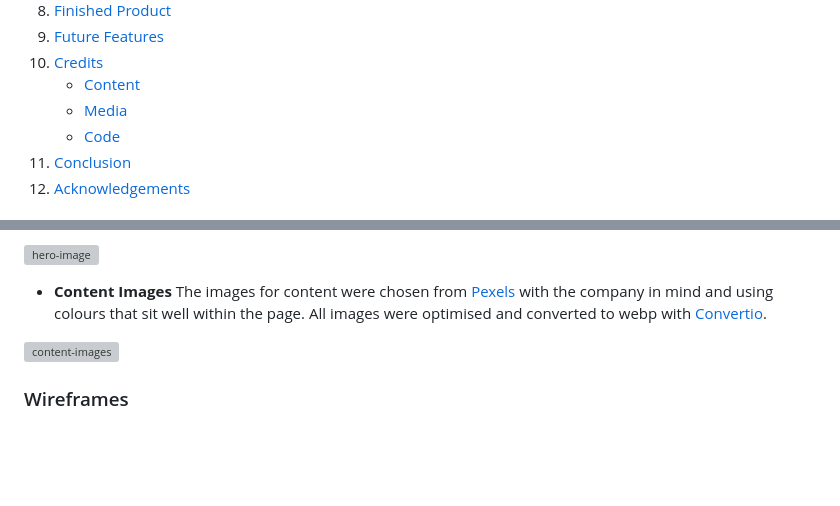
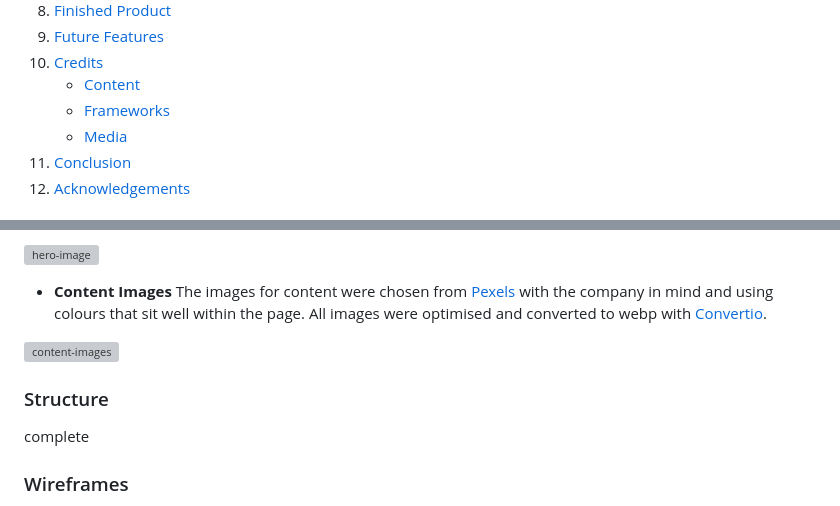
Before and after one commit to sarahmclo/colourway, a Markdown page: README.md, 2 parts joined by grey strips. Drawn GitHub-style; blank space fills up the shorter version; grey boxes are pictures that could not be loaded.

Commit message:
Update README.md table of contents

```diff
--- a/README.md
+++ b/README.md
@@ -42,8 +42,8 @@ Welcome to COLOURWAY, Your Colour Analysts. With this site we offer a clean, pra
 9. [Future Features](#future-features)
 10. [Credits](#credits)
     - [Content](#content)
+    - [Frameworks](#frameworks)
     - [Media](#media)
-    - [Code](#code)
 11. [Conclusion](#conclusion)
 12. [Acknowledgements](#acknowledgements)
 
@@ -174,6 +174,9 @@ Hero image designed by me in Adobe Illustrator and Photoshop to be bright and in
 The images for content were chosen from [Pexels](https://www.pexels.com/) with the company in mind and using colours that sit well within the page. All images were optimised and converted to webp with [Convertio](https://convertio.co/).
 
 ![content-images](docs/images/content-images.webp)
+
+### Structure
+complete
 
 ### Wireframes
 Wireframes serve as the blueprint for our website, outlining the layout and functionality of each page. They help us visualise the user experience and iterate on design concepts before implementation.
```
Also changed, not shown: other parts of README.md (+0 -1 lines).
